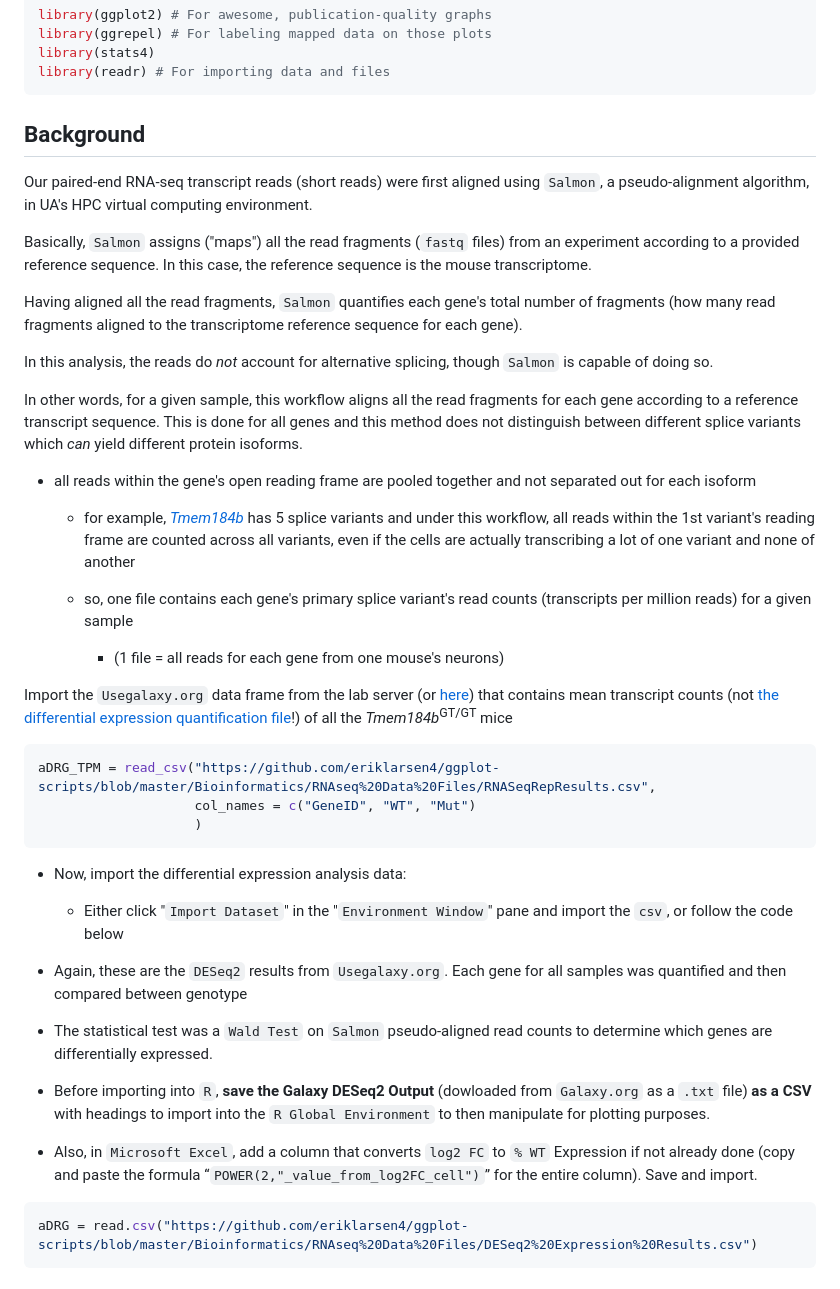
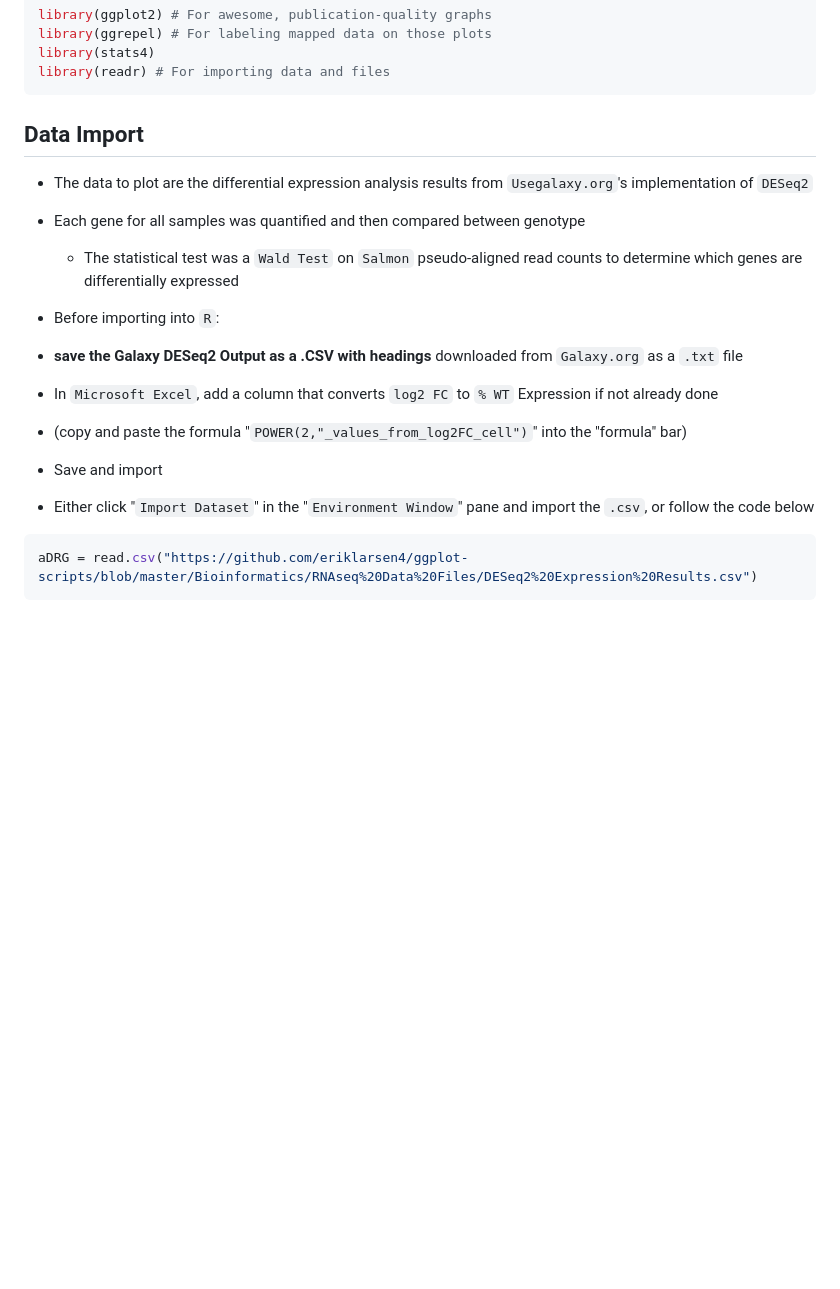
Before and after one commit to eriklarsen4/RNAseq, a Markdown page: Volcanoes/Volcano-plot-tutorial.md, the part around one of its changes. Rendered like a GitHub page; blank space fills up the shorter version.

````diff
--- a/Volcanoes/Volcano-plot-tutorial.md
+++ b/Volcanoes/Volcano-plot-tutorial.md
@@ -39,63 +73,23 @@ library(stats4)
 library(readr) # For importing data and files
 ```
 
-## Background
+## Data Import
 
-Our paired-end RNA-seq transcript reads (short reads) were first aligned using `Salmon`,
-a pseudo-alignment algorithm, in UA's HPC virtual computing environment.
++ The data to plot are the differential expression analysis results from `Usegalaxy.org`'s implementation of `DESeq2`
 
++ Each gene for all samples was quantified and then compared between genotype
 
-Basically, `Salmon` assigns ("maps") all the read fragments (`fastq` files) from an
-experiment according to a provided reference sequence. In this case, the reference sequence is the mouse transcriptome.
+  + The statistical test was a `Wald Test` on `Salmon` pseudo-aligned read counts to determine which genes are differentially expressed
 
++ Before importing into `R`:
 
-Having aligned all the read fragments, `Salmon` quantifies each gene's total number of fragments
-      (how many read fragments aligned to the transcriptome reference sequence for each gene).
+-   **save the Galaxy DESeq2 Output as a .CSV with headings** downloaded from `Galaxy.org` as a `.txt` file
 
+-   In `Microsoft Excel`, add a column that converts `log2 FC` to `% WT` Expression if not already done
+-   (copy and paste the formula "`POWER(2,"_values_from_log2FC_cell")`" into the "formula" bar)
+-   Save and import
 
-In this analysis, the reads do *not* account for alternative splicing, though `Salmon` is capable of doing so.
-
-
-In other words, for a given sample, this workflow aligns all the read fragments for each gene according to a reference
-transcript sequence. This is done for all genes and this method does not distinguish between different splice variants which
-*can* yield different protein isoforms.
-
-  + all reads within the gene's open reading frame are pooled together and not separated out for each isoform
-
-    + for example, [*Tmem184b*](https://www.ncbi.nlm.nih.gov/gene/223693) has 5 splice variants and under this workflow,
-      all reads within the 1st variant's reading frame are counted across all variants, even if the cells are actually
-      transcribing a lot of one variant and none of another
-
-    + so, one file contains each gene's primary splice variant's read counts (transcripts per million reads) for a given sample
-
-      + (1 file = all reads for each gene from one mouse's neurons)
-
-Import the `Usegalaxy.org` data frame from the lab server
-(or [here](https://github.com/eriklarsen4/RNAseq/blob/master/Data/RNASeqRepResults.csv)) that contains
-mean transcript counts (not [the differential expression quantification file](https://github.com/eriklarsen4/RNAseq/blob/master/Data/DESeq2%20Expression%20Results.csv)!) of all the *Tmem184b*<sup>GT/GT</sup> mice
-
-``` r
-aDRG_TPM = read_csv("https://github.com/eriklarsen4/ggplot-scripts/blob/master/Bioinformatics/RNAseq%20Data%20Files/RNASeqRepResults.csv",
-                    col_names = c("GeneID", "WT", "Mut")
-                    )
-```
-
-+ Now, import the differential expression analysis data:
-
-  + Either click "`Import Dataset`" in the "`Environment Window`" pane and import the `csv`, or follow the code below
-
-+ Again, these are the `DESeq2` results from `Usegalaxy.org`. Each gene for all samples was quantified and then compared between genotype
-
-+ The statistical test was a `Wald Test` on `Salmon` pseudo-aligned read counts to determine which genes
-  are differentially expressed.
-
--   Before importing into `R`, **save the Galaxy DESeq2 Output**
-    (dowloaded from `Galaxy.org` as a `.txt` file) **as a CSV** with headings to
-    import into the `R Global Environment` to then manipulate for
-    plotting purposes.
-
--   Also, in `Microsoft Excel`, add a column that converts `log2 FC` to `% WT` Expression if not already done (copy and paste the formula
-    “`POWER(2,"_value_from_log2FC_cell")`” for the entire column). Save and import.
+  - Either click "`Import Dataset`" in the "`Environment Window`" pane and import the `.csv`, or follow the code below
 
 ``` r
 aDRG = read.csv("https://github.com/eriklarsen4/ggplot-scripts/blob/master/Bioinformatics/RNAseq%20Data%20Files/DESeq2%20Expression%20Results.csv")
````
Also changed, not shown: other parts of Volcanoes/Volcano-plot-tutorial.md (+34 -0 lines).
